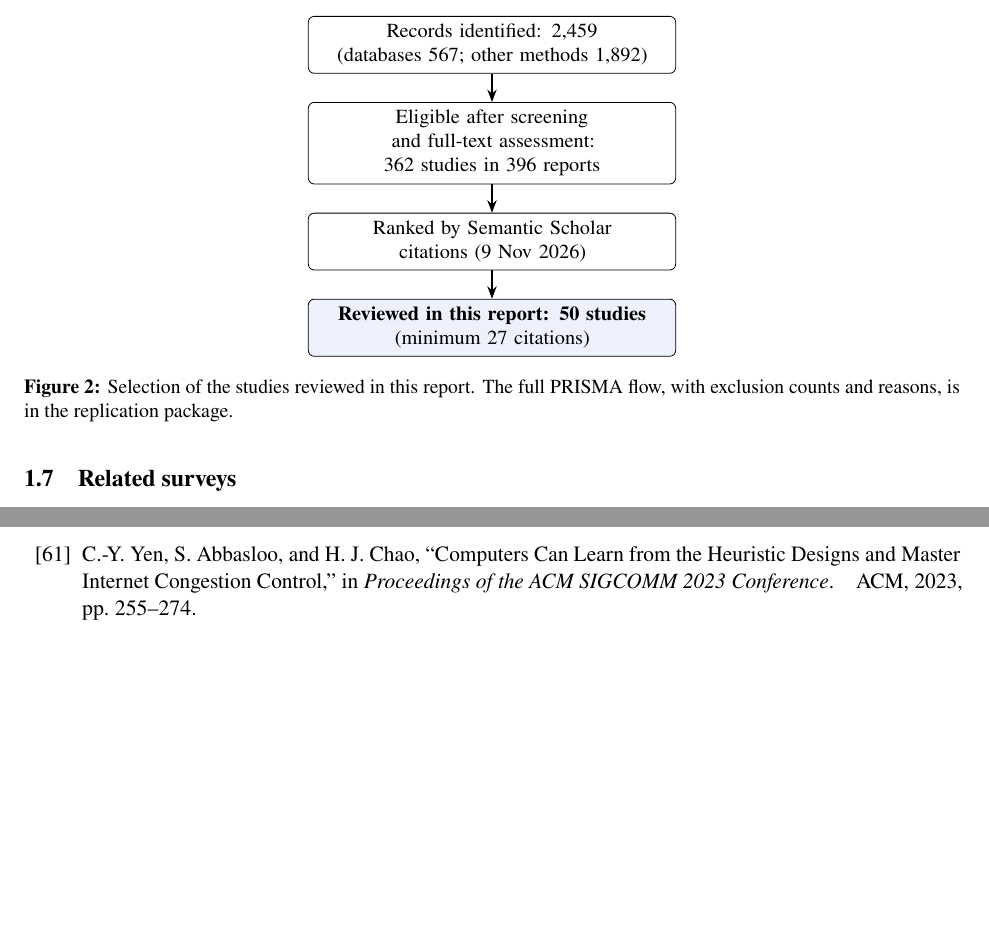
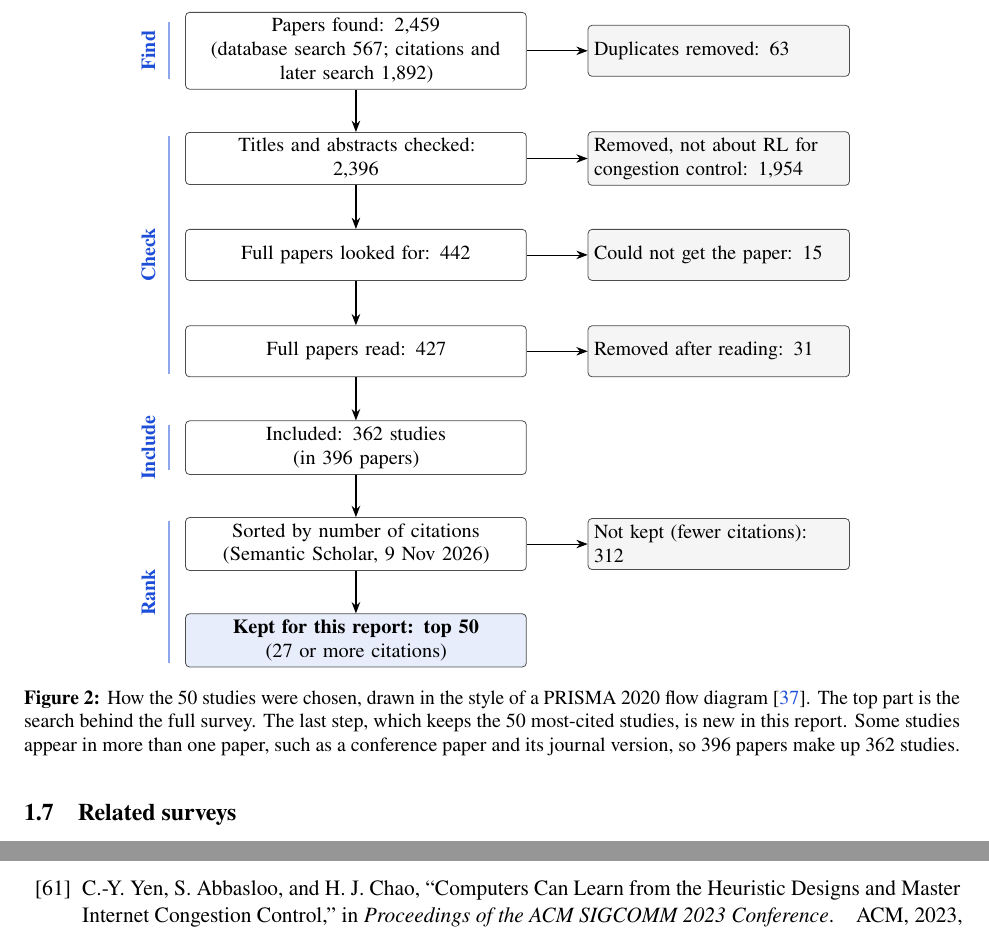
Before and after one commit to TempGaurab/networking_rl, a LaTeX paper (report_top50/main.tex, which reads report_top50/generated/numbers.tex): two parts of pages 5 and 17 of 24, joined at a grey line, cut at the place of the change, the shorter picture padded with empty space. Compiled offline with pdfLaTeX.

Commit message:
Add a simple PRISMA-style flow diagram to the top-50 report
Replace the four-box selection figure with a PRISMA 2020-style flow in
plain words: papers found, duplicates, title/abstract check, full
papers, included studies, then a final step that sorts by citations
and keeps the top 50. Counts come from stats.json via select_top50.py,
which now checks that each stage adds up.

Co-Authored-By: Claude Opus 5.5 <noreply@anthropic.com>

```diff
--- a/report_top50/generated/numbers.tex
+++ b/report_top50/generated/numbers.tex
@@ -3,6 +3,13 @@
 \newcommand{\nAllIdentifiedDB}{567\xspace}
 \newcommand{\nAllIdentifiedOther}{1{,}892\xspace}
 \newcommand{\nAllReports}{396\xspace}
+\newcommand{\nFlowAfterDup}{2{,}396\xspace}
+\newcommand{\nFlowAssessed}{427\xspace}
+\newcommand{\nFlowDup}{63\xspace}
+\newcommand{\nFlowExFT}{31\xspace}
+\newcommand{\nFlowExTA}{1{,}954\xspace}
+\newcommand{\nFlowNotRet}{15\xspace}
+\newcommand{\nFlowSought}{442\xspace}
 \newcommand{\nRestAB}{249\xspace}
 \newcommand{\nRestCode}{18\xspace}
 \newcommand{\nRestDesign}{282\xspace}
--- a/report_top50/main.tex
+++ b/report_top50/main.tex
@@ -151,15 +151,32 @@ We followed the PRISMA~2020 reporting guideline~\cite{page2021prisma}, with the
 \begin{figure}[t]
 \centering
 \begin{tikzpicture}[
-  box/.style={draw, rounded corners=3pt, align=center, text width=62mm, minimum height=9mm, inner sep=4pt, font=\small},
-  >={Stealth[length=2.2mm]}, node distance=5mm]
-  \node[box] (a) {Records identified: \nAllIdentified\\ (databases \nAllIdentifiedDB; other methods \nAllIdentifiedOther)};
-  \node[box, below=of a] (b) {Eligible after screening and full-text assessment:\\ \nTopStudies studies in \nAllReports reports};
-  \node[box, below=of b] (c) {Ranked by Semantic Scholar citations (9 Nov 2026)};
-  \node[box, below=of c, fill=accent!8] (d) {\textbf{Reviewed in this report: \nTopN studies}\\ (minimum \nTopCut citations)};
-  \draw[->, thick] (a) -- (b); \draw[->, thick] (b) -- (c); \draw[->, thick] (c) -- (d);
+  box/.style={draw=black!70, rounded corners=2pt, align=center, text width=58mm, minimum height=9mm, inner sep=3pt, font=\small},
+  gone/.style={draw=black!70, rounded corners=2pt, align=left, text width=44mm, minimum height=9mm, inner sep=3pt, font=\small, fill=black!4},
+  stage/.style={font=\small\bfseries, text=accent, rotate=90, anchor=south},
+  >={Stealth[length=2mm]}]
+  % main column (x = 0) and "removed" column (x = 64mm); rows about 17 mm apart
+  \node[box] (found) at (0,0) {Papers found: \nAllIdentified\\ (database search \nAllIdentifiedDB; citations and\\ later search \nAllIdentifiedOther)};
+  \node[gone] (dup) at (64mm,0) {Duplicates removed: \nFlowDup};
+  \node[box] (title) at (0,-19mm) {Titles and abstracts checked:\\ \nFlowAfterDup};
+  \node[gone] (offtopic) at (64mm,-19mm) {Removed, not about RL for\\ congestion control: \nFlowExTA};
+  \node[box] (full) at (0,-36mm) {Full papers looked for: \nFlowSought};
+  \node[gone] (missing) at (64mm,-36mm) {Could not get the paper: \nFlowNotRet};
+  \node[box] (read) at (0,-53mm) {Full papers read: \nFlowAssessed};
+  \node[gone] (notfit) at (64mm,-53mm) {Removed after reading: \nFlowExFT};
+  \node[box] (incl) at (0,-70mm) {Included: \nTopStudies studies\\ (in \nAllReports papers)};
+  \node[box] (rank) at (0,-87mm) {Sorted by number of citations\\ (Semantic Scholar, 9 Nov 2026)};
+  \node[gone] (rest) at (64mm,-87mm) {Not kept (fewer citations):\\ \nRestN};
+  \node[box, fill=accent!10] (keep) at (0,-104mm) {\textbf{Kept for this report: top \nTopN}\\ (\nTopCut or more citations)};
+  \foreach \a/\b in {found/title, title/full, full/read, read/incl, incl/rank, rank/keep} \draw[->, thick] (\a) -- (\b);
+  \foreach \a/\b in {found/dup, title/offtopic, full/missing, read/notfit, rank/rest} \draw[->] (\a) -- (\b);
+  % stage labels on the left
+  \draw[accent!50, thick] (-33mm,5mm) -- (-33mm,-5mm); \node[stage] at (-34mm,0) {Find};
+  \draw[accent!50, thick] (-33mm,-15mm) -- (-33mm,-57mm); \node[stage] at (-34mm,-36mm) {Check};
+  \draw[accent!50, thick] (-33mm,-66mm) -- (-33mm,-74mm); \node[stage] at (-34mm,-70mm) {Include};
+  \draw[accent!50, thick] (-33mm,-83mm) -- (-33mm,-108mm); \node[stage] at (-34mm,-95.5mm) {Rank};
 \end{tikzpicture}
-\caption{Selection of the studies reviewed in this report. The full PRISMA flow, with exclusion counts and reasons, is in the replication package.}
+\caption{How the \nTopN studies were chosen, drawn in the style of a PRISMA~2020 flow diagram~\cite{page2021prisma}. The top part is the search behind the full survey. The last step, which keeps the \nTopN most-cited studies, is new in this report. Some studies appear in more than one paper, such as a conference paper and its journal version, so \nAllReports papers make up \nTopStudies studies.}
 \label{fig:flow}
 \end{figure}
 
```
Also changed, not shown: RL_Congestion_Control_Top50_Report.pdf, 1 other file.
